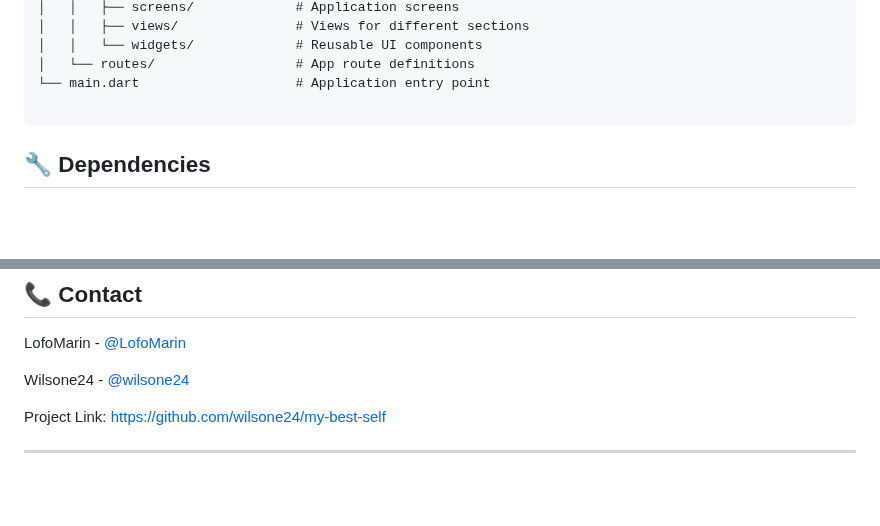
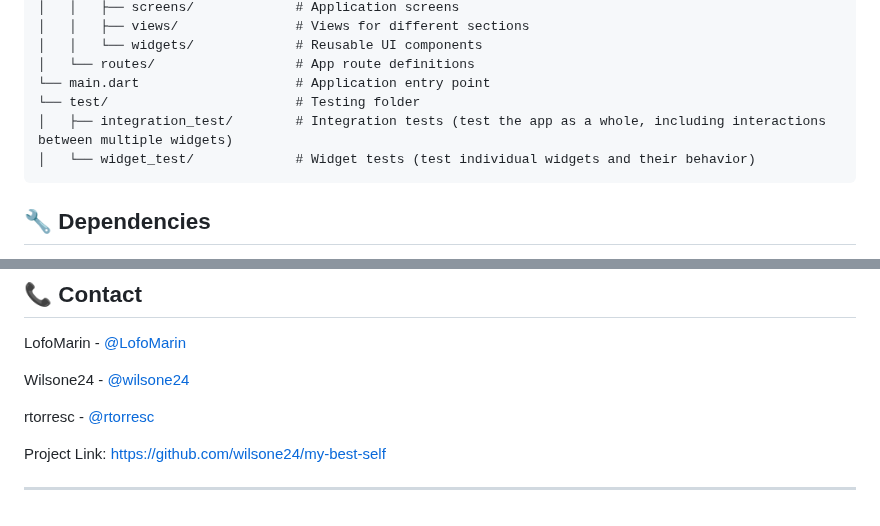
Before and after one commit to wilsone24/My-Best-Self, a Markdown page: README.md, 2 parts joined by grey strips. GitHub-like rendering; blank space fills up the shorter version.

Commit message:
Update README.md to include testing folder structure and contributors

````diff
--- a/README.md
+++ b/README.md
@@ -75,7 +75,9 @@ my_best_self/
 │   │   └── widgets/             # Reusable UI components
 │   └── routes/                  # App route definitions
 └── main.dart                    # Application entry point
-
+└── test/                        # Testing folder
+│   ├── integration_test/        # Integration tests (test the app as a whole, including interactions between multiple widgets)
+│   └── widget_test/             # Widget tests (test individual widgets and their behavior)
 ```
 
 ## 🔧 Dependencies
@@ -118,6 +120,8 @@ LofoMarin - [@LofoMarin](https://github.com/LofoMarin)
 
 Wilsone24 - [@wilsone24](https://github.com/wilsone24)
 
+rtorresc - [@rtorresc](https://github.com/rtorresc)
+
 Project Link: [https://github.com/wilsone24/my-best-self](https://github.com/wilsone24/My-Best-Self)
 
 ---
````
